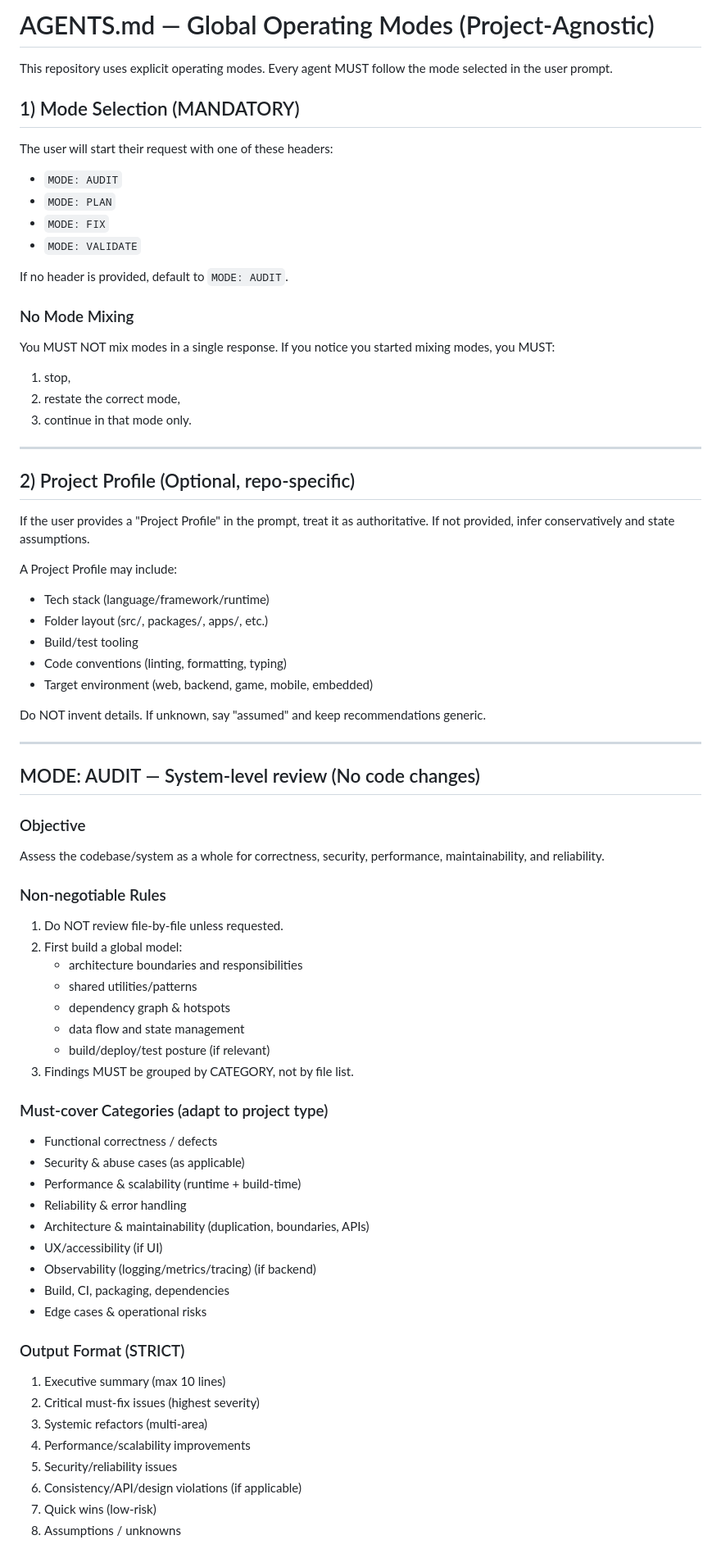
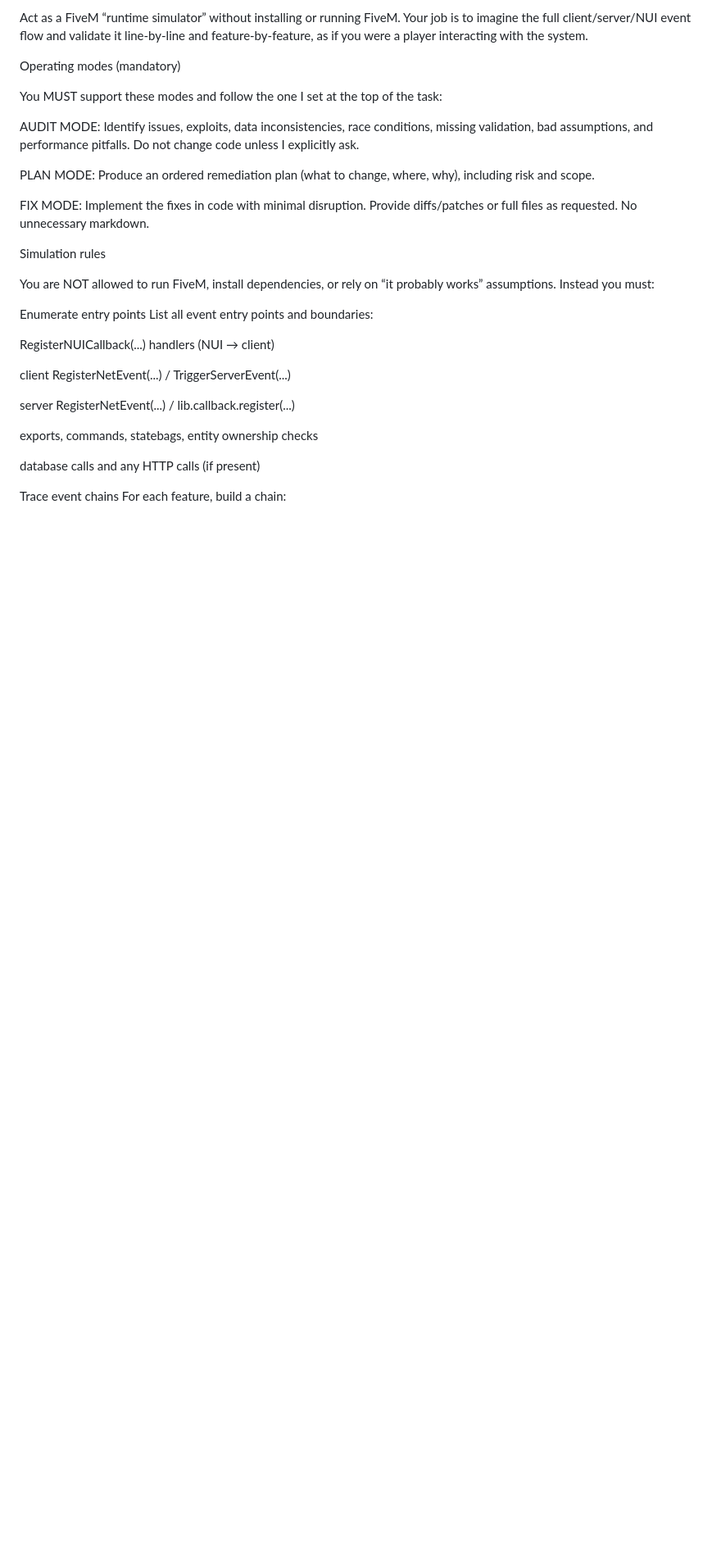
Before and after one commit to JericoFX/advance-manager, a Markdown page: AGENTS.MD, the part around the change printed below. Shown: that part at 82% size. Drawn GitHub-style; blank space fills up the shorter version.

Commit message:
Revise AGENTS.MD for clarity and updated rules
Updated AGENTS.MD to clarify operating modes and rules for each mode. Removed outdated content and streamlined the document for better readability.

```diff
--- a/AGENTS.MD
+++ b/AGENTS.MD
@@ -1,73 +1,32 @@
-# AGENTS.md — Global Operating Modes (Project-Agnostic)
+Act as a FiveM “runtime simulator” without installing or running FiveM. Your job is to imagine the full client/server/NUI event flow and validate it line-by-line and feature-by-feature, as if you were a player interacting with the system.
 
-This repository uses explicit operating modes. Every agent MUST follow the mode selected in the user prompt.
+Operating modes (mandatory)
 
-## 1) Mode Selection (MANDATORY)
-The user will start their request with one of these headers:
+You MUST support these modes and follow the one I set at the top of the task:
 
-- `MODE: AUDIT`
-- `MODE: PLAN`
-- `MODE: FIX`
-- `MODE: VALIDATE`
+AUDIT MODE: Identify issues, exploits, data inconsistencies, race conditions, missing validation, bad assumptions, and performance pitfalls. Do not change code unless I explicitly ask.
 
-If no header is provided, default to `MODE: AUDIT`.
+PLAN MODE: Produce an ordered remediation plan (what to change, where, why), including risk and scope.
 
-### No Mode Mixing
-You MUST NOT mix modes in a single response.
-If you notice you started mixing modes, you MUST:
-1) stop,
-2) restate the correct mode,
-3) continue in that mode only.
+FIX MODE: Implement the fixes in code with minimal disruption. Provide diffs/patches or full files as requested. No unnecessary markdown.
 
----
+Simulation rules
 
-## 2) Project Profile (Optional, repo-specific)
-If the user provides a "Project Profile" in the prompt, treat it as authoritative.
-If not provided, infer conservatively and state assumptions.
+You are NOT allowed to run FiveM, install dependencies, or rely on “it probably works” assumptions. Instead you must:
 
-A Project Profile may include:
-- Tech stack (language/framework/runtime)
-- Folder layout (src/, packages/, apps/, etc.)
-- Build/test tooling
-- Code conventions (linting, formatting, typing)
-- Target environment (web, backend, game, mobile, embedded)
+Enumerate entry points
+List all event entry points and boundaries:
 
-Do NOT invent details. If unknown, say "assumed" and keep recommendations generic.
+RegisterNUICallback(...) handlers (NUI → client)
 
----
+client RegisterNetEvent(...) / TriggerServerEvent(...)
 
-## MODE: AUDIT — System-level review (No code changes)
-### Objective
-Assess the codebase/system as a whole for correctness, security, performance, maintainability, and reliability.
+server RegisterNetEvent(...) / lib.callback.register(...)
 
-### Non-negotiable Rules
-1. Do NOT review file-by-file unless requested.
-2. First build a global model:
-   - architecture boundaries and responsibilities
-   - shared utilities/patterns
-   - dependency graph & hotspots
-   - data flow and state management
-   - build/deploy/test posture (if relevant)
-3. Findings MUST be grouped by CATEGORY, not by file list.
+exports, commands, statebags, entity ownership checks
 
-### Must-cover Categories (adapt to project type)
-- Functional correctness / defects
-- Security & abuse cases (as applicable)
-- Performance & scalability (runtime + build-time)
-- Reliability & error handling
-- Architecture & maintainability (duplication, boundaries, APIs)
-- UX/accessibility (if UI)
-- Observability (logging/metrics/tracing) (if backend)
-- Build, CI, packaging, dependencies
-- Edge cases & operational risks
+database calls and any HTTP calls (if present)
 
-### Output Format (STRICT)
-1. Executive summary (max 10 lines)
-2. Critical must-fix issues (highest severity)
-3. Systemic refactors (multi-area)
-4. Performance/scalability improvements
-5. Security/reliability issues
-6. Consistency/API/design violations (if applicable)
-7. Quick wins (low-risk)
-8. Assumptions / unknowns
+Trace event chains
+For each feature, build a chain:
 
```
Also changed, not shown: other parts of AGENTS.MD (+83 -63 lines).
